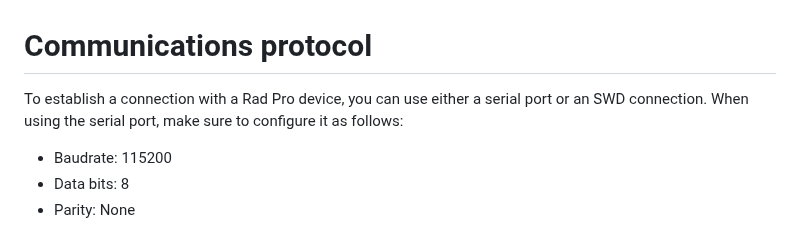
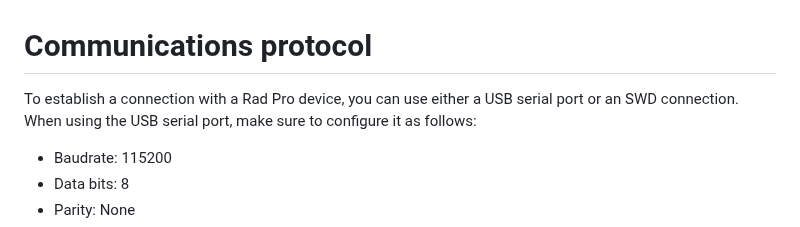
Before and after one commit to Gissio/radpro, a Markdown page: docs/comm.md, the part around the change. Rendered like a GitHub page.

```diff
--- a/docs/comm.md
+++ b/docs/comm.md
@@ -1,6 +1,6 @@
 # Communications protocol
 
-To establish a connection with a Rad Pro device, you can use either a serial port or an SWD connection. When using the serial port, make sure to configure it as follows:
+To establish a connection with a Rad Pro device, you can use either a USB serial port or an SWD connection. When using the USB serial port, make sure to configure it as follows:
 
 * Baudrate: 115200
 * Data bits: 8
```
Also changed, not shown: docs/users.md (+1 -1 lines).
